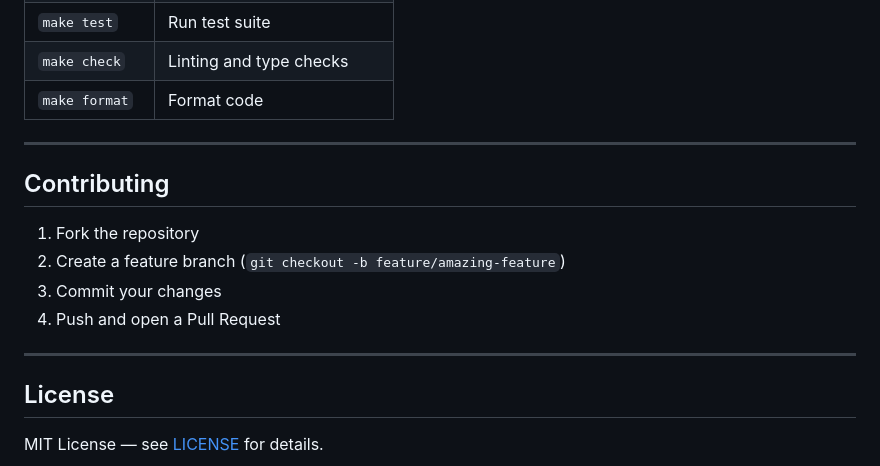
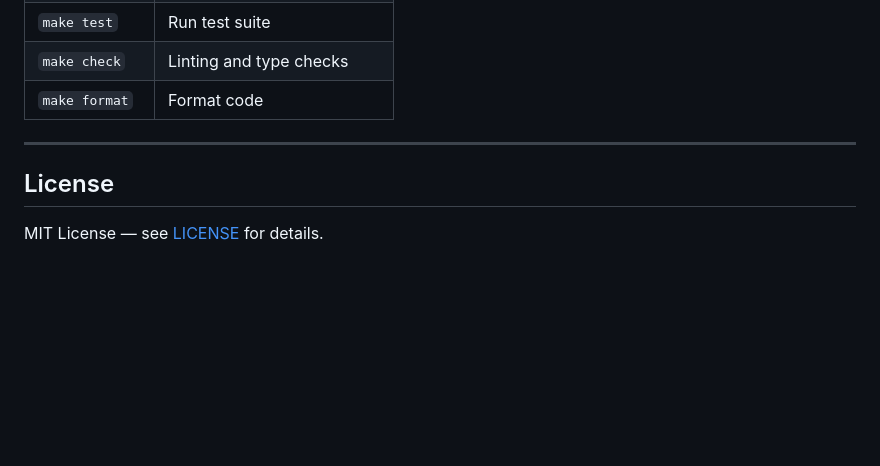
Before and after one commit to darth-dodo/cocktail-cache, a Markdown page: README.md, the part around the change. Drawn GitHub-style; folded sections open; blank space fills up the shorter version.

Commit message:
chore: Remove contributing section from README
🤖 Generated with [Claude Code](https://claude.com/claude-code)

Co-Authored-By: Claude Opus 4.5 <noreply@anthropic.com>

```diff
--- a/README.md
+++ b/README.md
@@ -172,15 +172,6 @@ flowchart LR
 
 ---
 
-## Contributing
-
-1. Fork the repository
-2. Create a feature branch (`git checkout -b feature/amazing-feature`)
-3. Commit your changes
-4. Push and open a Pull Request
-
----
-
 ## License
 
 MIT License — see [LICENSE](LICENSE) for details.
```
